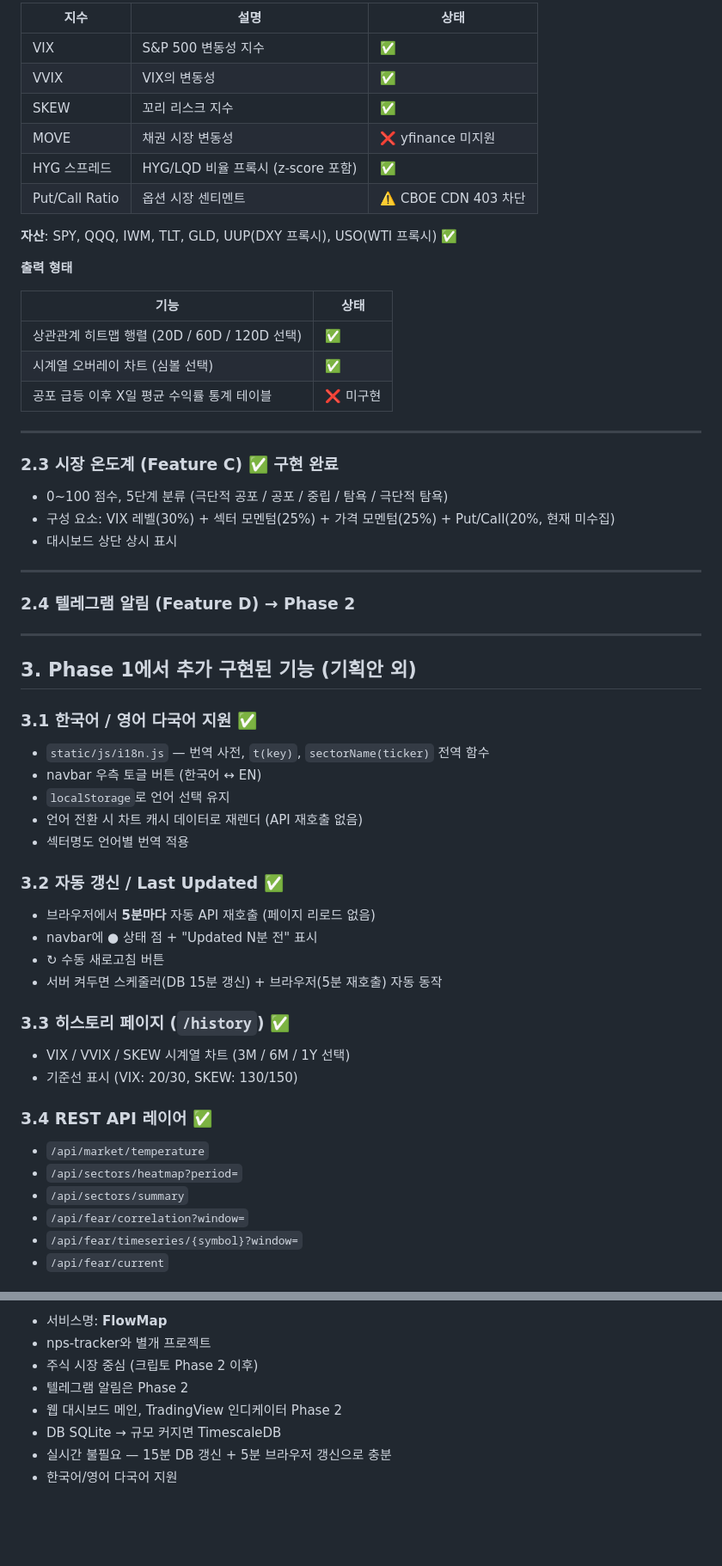
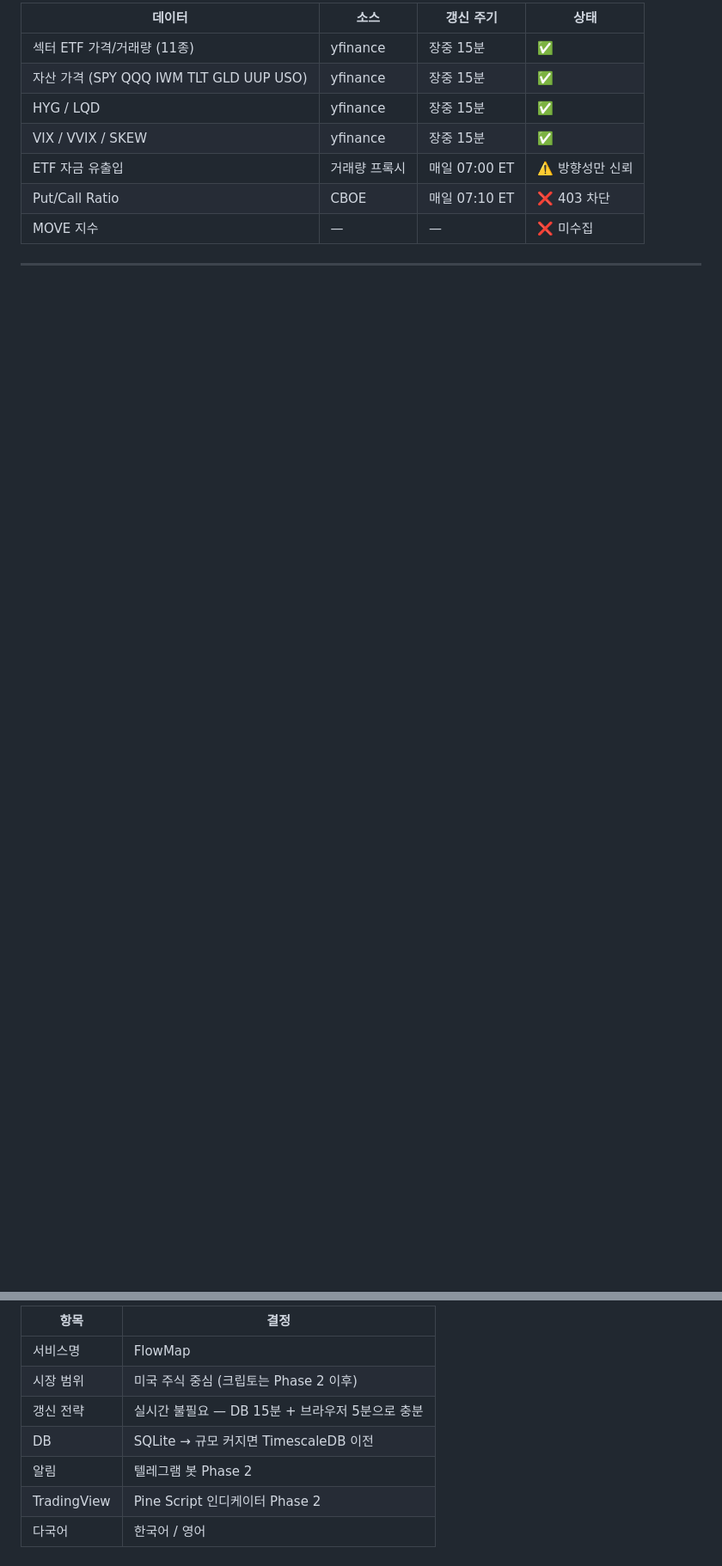
Before and after one commit to harry4455/flowMap, a Markdown page: PROJECT_BRIEF.md, 2 parts joined by grey strips. Shown at 86% size. Drawn GitHub-style; blank space fills up the shorter version.

```diff
--- a/PROJECT_BRIEF.md
+++ b/PROJECT_BRIEF.md
@@ -34,65 +72,13 @@ S&P 500 11개 섹터 ETF의 **가격 변화율 + 거래량 기반 자금 흐름*
 
-| 지수 | 설명 | 상태 |
-|---|---|---|
-| VIX | S&P 500 변동성 지수 | ✅ |
-| VVIX | VIX의 변동성 | ✅ |
-| SKEW | 꼬리 리스크 지수 | ✅ |
-| MOVE | 채권 시장 변동성 | ❌ yfinance 미지원 |
-| HYG 스프레드 | HYG/LQD 비율 프록시 (z-score 포함) | ✅ |
-| Put/Call Ratio | 옵션 시장 센티멘트 | ⚠️ CBOE CDN 403 차단 |
-
-**자산**: SPY, QQQ, IWM, TLT, GLD, UUP(DXY 프록시), USO(WTI 프록시) ✅
-
-**출력 형태**
-
-| 기능 | 상태 |
-|---|---|
-| 상관관계 히트맵 행렬 (20D / 60D / 120D 선택) | ✅ |
-| 시계열 오버레이 차트 (심볼 선택) | ✅ |
-| 공포 급등 이후 X일 평균 수익률 통계 테이블 | ❌ 미구현 |
+| 데이터 | 소스 | 갱신 주기 | 상태 |
+|---|---|---|---|
+| 섹터 ETF 가격/거래량 (11종) | yfinance | 장중 15분 | ✅ |
+| 자산 가격 (SPY QQQ IWM TLT GLD UUP USO) | yfinance | 장중 15분 | ✅ |
+| HYG / LQD | yfinance | 장중 15분 | ✅ |
+| VIX / VVIX / SKEW | yfinance | 장중 15분 | ✅ |
+| ETF 자금 유출입 | 거래량 프록시 | 매일 07:00 ET | ⚠️ 방향성만 신뢰 |
+| Put/Call Ratio | CBOE | 매일 07:10 ET | ❌ 403 차단 |
+| MOVE 지수 | — | — | ❌ 미수집 |
 
 ---
 
-### 2.3 시장 온도계 (Feature C) ✅ 구현 완료
-
-- 0~100 점수, 5단계 분류 (극단적 공포 / 공포 / 중립 / 탐욕 / 극단적 탐욕)
-- 구성 요소: VIX 레벨(30%) + 섹터 모멘텀(25%) + 가격 모멘텀(25%) + Put/Call(20%, 현재 미수집)
-- 대시보드 상단 상시 표시
-
----
-
-### 2.4 텔레그램 알림 (Feature D) → Phase 2
-
----
-
-## 3. Phase 1에서 추가 구현된 기능 (기획안 외)
-
-### 3.1 한국어 / 영어 다국어 지원 ✅
-
-- `static/js/i18n.js` — 번역 사전, `t(key)`, `sectorName(ticker)` 전역 함수
-- navbar 우측 토글 버튼 (한국어 ↔ EN)
-- `localStorage`로 언어 선택 유지
-- 언어 전환 시 차트 캐시 데이터로 재렌더 (API 재호출 없음)
-- 섹터명도 언어별 번역 적용
-
-### 3.2 자동 갱신 / Last Updated ✅
-
-- 브라우저에서 **5분마다** 자동 API 재호출 (페이지 리로드 없음)
-- navbar에 ● 상태 점 + "Updated N분 전" 표시
-- ↻ 수동 새로고침 버튼
-- 서버 켜두면 스케줄러(DB 15분 갱신) + 브라우저(5분 재호출) 자동 동작
-
-### 3.3 히스토리 페이지 (`/history`) ✅
-
-- VIX / VVIX / SKEW 시계열 차트 (3M / 6M / 1Y 선택)
-- 기준선 표시 (VIX: 20/30, SKEW: 130/150)
-
-### 3.4 REST API 레이어 ✅
-
-- `/api/market/temperature`
-- `/api/sectors/heatmap?period=`
-- `/api/sectors/summary`
-- `/api/fear/correlation?window=`
-- `/api/fear/timeseries/{symbol}?window=`
-- `/api/fear/current`
-
@@ -230,9 +129,10 @@ flowmap/
 
-- 서비스명: **FlowMap**
-- nps-tracker와 별개 프로젝트
-- 주식 시장 중심 (크립토 Phase 2 이후)
-- 텔레그램 알림은 Phase 2
-- 웹 대시보드 메인, TradingView 인디케이터 Phase 2
-- DB SQLite → 규모 커지면 TimescaleDB
-- 실시간 불필요 — 15분 DB 갱신 + 5분 브라우저 갱신으로 충분
-- 한국어/영어 다국어 지원
+| 항목 | 결정 |
+|---|---|
+| 서비스명 | FlowMap |
+| 시장 범위 | 미국 주식 중심 (크립토는 Phase 2 이후) |
+| 갱신 전략 | 실시간 불필요 — DB 15분 + 브라우저 5분으로 충분 |
+| DB | SQLite → 규모 커지면 TimescaleDB 이전 |
+| 알림 | 텔레그램 봇 Phase 2 |
+| TradingView | Pine Script 인디케이터 Phase 2 |
+| 다국어 | 한국어 / 영어 |
```
Also changed, not shown: other parts of PROJECT_BRIEF.md (+72 -121 lines), README.md (added, +126 -0 lines).
